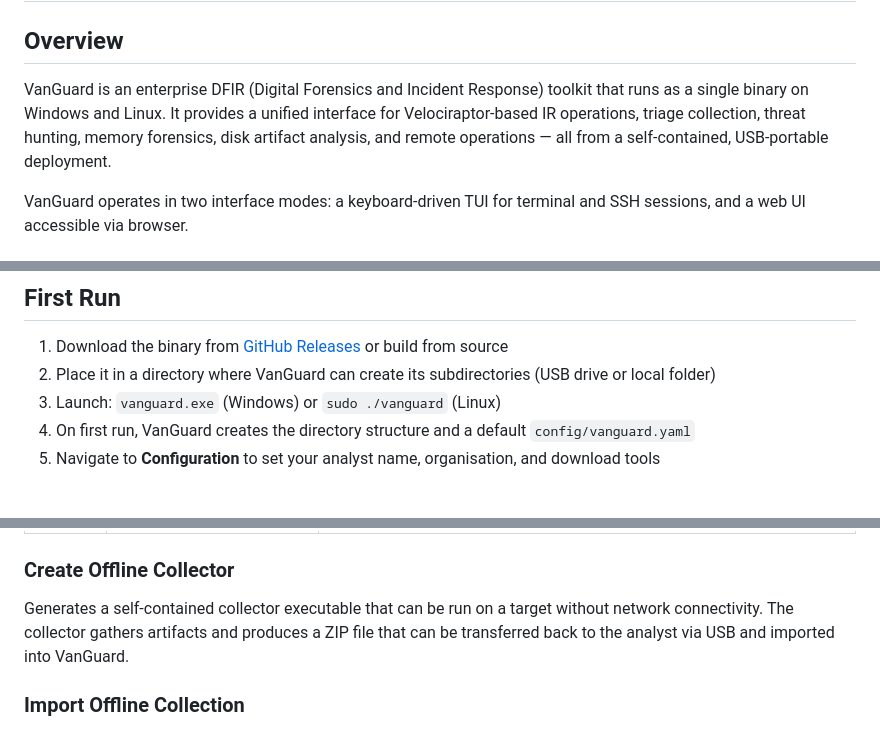
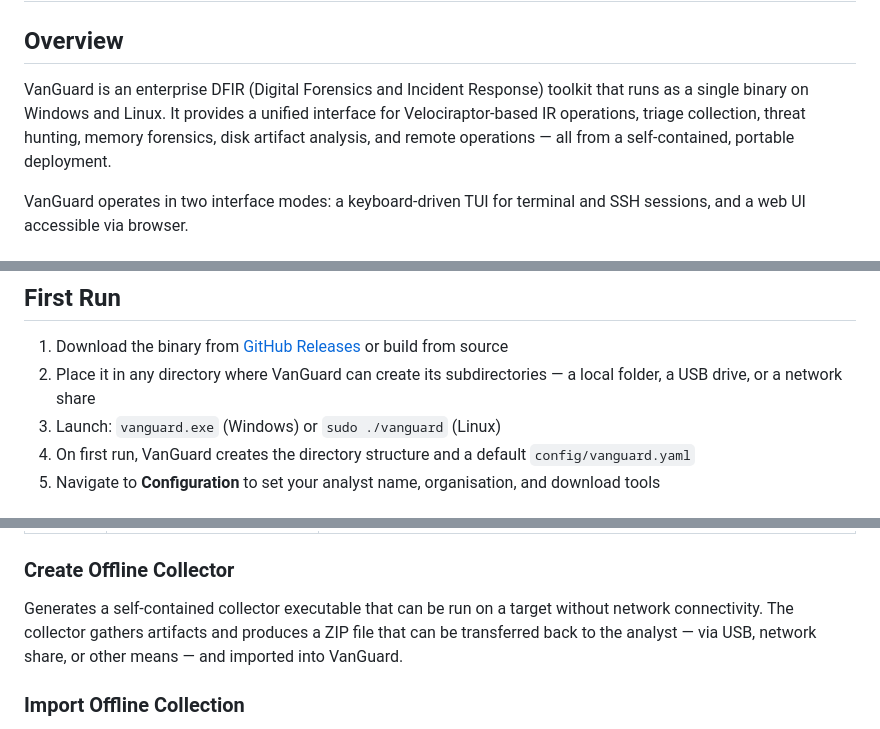
Before and after one commit to ridgelinecyberdefence/vanguard, a Markdown page: docs/user-guide.md, 3 parts joined by grey strips. GitHub-like rendering.

Commit message:
Docs — user-focused language, remove implementation jargon, fix USB-only framing

```diff
--- a/docs/user-guide.md
+++ b/docs/user-guide.md
@@ -2,7 +2,7 @@
 
 ## Overview
 
-VanGuard is an enterprise DFIR (Digital Forensics and Incident Response) toolkit that runs as a single binary on Windows and Linux. It provides a unified interface for Velociraptor-based IR operations, triage collection, threat hunting, memory forensics, disk artifact analysis, and remote operations — all from a self-contained, USB-portable deployment.
+VanGuard is an enterprise DFIR (Digital Forensics and Incident Response) toolkit that runs as a single binary on Windows and Linux. It provides a unified interface for Velociraptor-based IR operations, triage collection, threat hunting, memory forensics, disk artifact analysis, and remote operations — all from a self-contained, portable deployment.
 
 VanGuard operates in two interface modes: a keyboard-driven TUI for terminal and SSH sessions, and a web UI accessible via browser.
 
@@ -15,7 +15,7 @@ VanGuard detects privilege level at startup and warns if running without elevati
 ## First Run
 
 1. Download the binary from [GitHub Releases](https://github.com/ridgelinecyberdefence/vanguard/releases) or build from source
-2. Place it in a directory where VanGuard can create its subdirectories (USB drive or local folder)
+2. Place it in any directory where VanGuard can create its subdirectories — a local folder, a USB drive, or a network share
 3. Launch: `vanguard.exe` (Windows) or `sudo ./vanguard` (Linux)
 4. On first run, VanGuard creates the directory structure and a default `config/vanguard.yaml`
 5. Navigate to **Configuration** to set your analyst name, organisation, and download tools
@@ -127,7 +127,7 @@ Pushes the repacked client to a remote endpoint via one of three methods:
 
 ### Create Offline Collector
 
-Generates a self-contained collector executable that can be run on a target without network connectivity. The collector gathers artifacts and produces a ZIP file that can be transferred back to the analyst via USB and imported into VanGuard.
+Generates a self-contained collector executable that can be run on a target without network connectivity. The collector gathers artifacts and produces a ZIP file that can be transferred back to the analyst — via USB, network share, or other means — and imported into VanGuard.
 
 ### Import Offline Collection
 
```
Also changed, not shown: README.md (+2 -2 lines).
